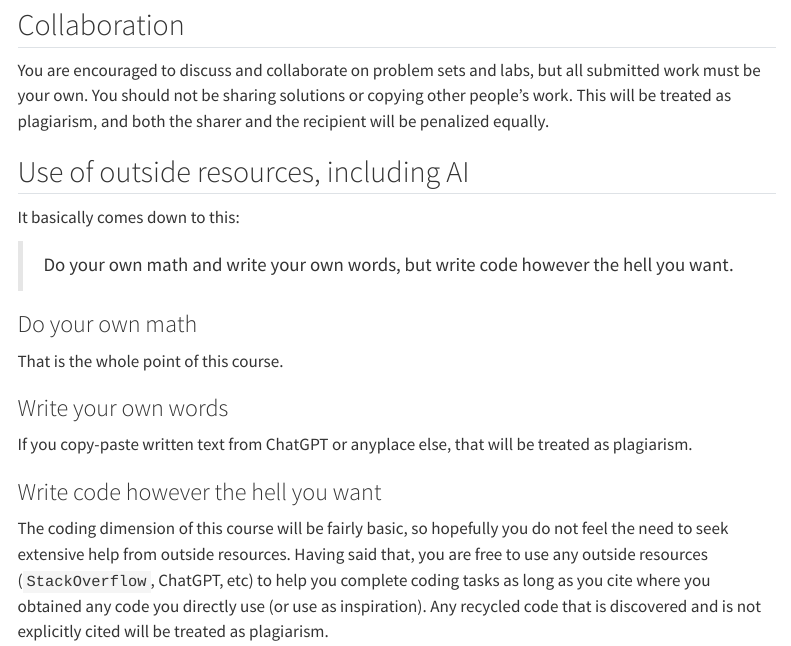
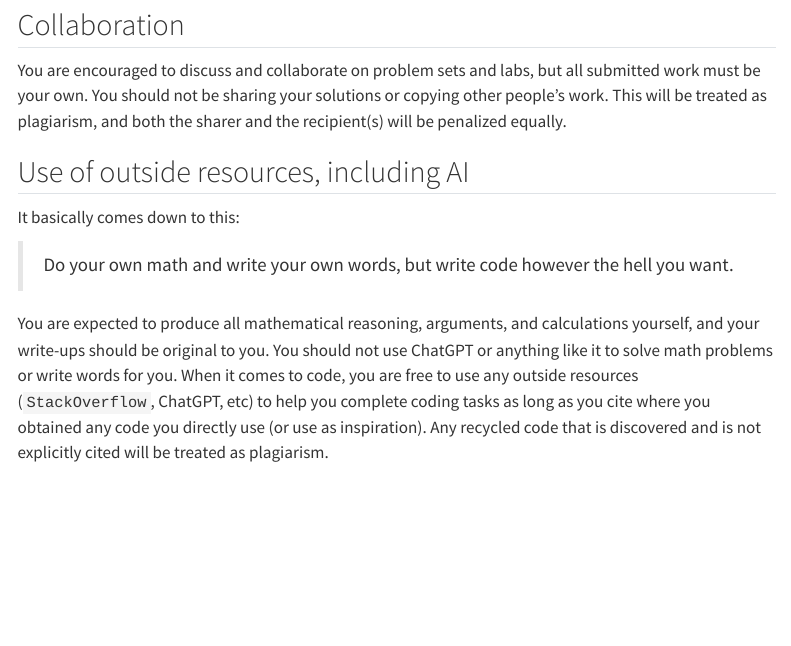
Before and after one commit to sta240-s25/sta240-s25.github.io, a Quarto document (syllabus/syllabus_policies.qmd): the page in a window 1100 px wide, from 1460 px down. Rendered offline with R 4.5, knitr and Pandoc in place of Quarto, with nearby package versions; menus at the side of the page are left out.

Commit message:
plagiarism

```diff
--- a/syllabus/syllabus_policies.qmd
+++ b/syllabus/syllabus_policies.qmd
@@ -41,7 +41,7 @@ If you need accommodations for this class, you will need to register with the St
 
 ## Collaboration
 
-You are encouraged to discuss and collaborate on problem sets and labs, but all submitted work must be your own. You should not be sharing solutions or copying other people's work. This will be treated as plagiarism, and both the sharer and the recipient will be penalized equally.
+You are encouraged to discuss and collaborate on problem sets and labs, but all submitted work must be your own. You should not be sharing your solutions or copying other people's work. This will be treated as plagiarism, and both the sharer and the recipient(s) will be penalized equally.
 
 ## Use of outside resources, including AI
 
@@ -49,14 +49,4 @@ It basically comes down to this:
 
 > Do your own math and write your own words, but write code however the hell you want.
 
-### Do your own math
-
-That is the whole point of this course.
-
-### Write your own words
-
-If you copy-paste written text from ChatGPT or anyplace else, that will be treated as plagiarism.
-
-### Write code however the hell you want
-
-The coding dimension of this course will be fairly basic, so hopefully you do not feel the need to seek extensive help from outside resources. Having said that, you are free to use any outside resources (`StackOverflow`, ChatGPT, etc) to help you complete coding tasks as long as you cite where you obtained any code you directly use (or use as inspiration). Any recycled code that is discovered and is not explicitly cited will be treated as plagiarism.
+You are expected to produce all mathematical reasoning, arguments, and calculations yourself, and your write-ups should be original to you. You should not use ChatGPT or anything like it to solve math problems or write words for you. When it comes to code, you are free to use any outside resources (`StackOverflow`, ChatGPT, etc) to help you complete coding tasks as long as you cite where you obtained any code you directly use (or use as inspiration). Any recycled code that is discovered and is not explicitly cited will be treated as plagiarism.
```
